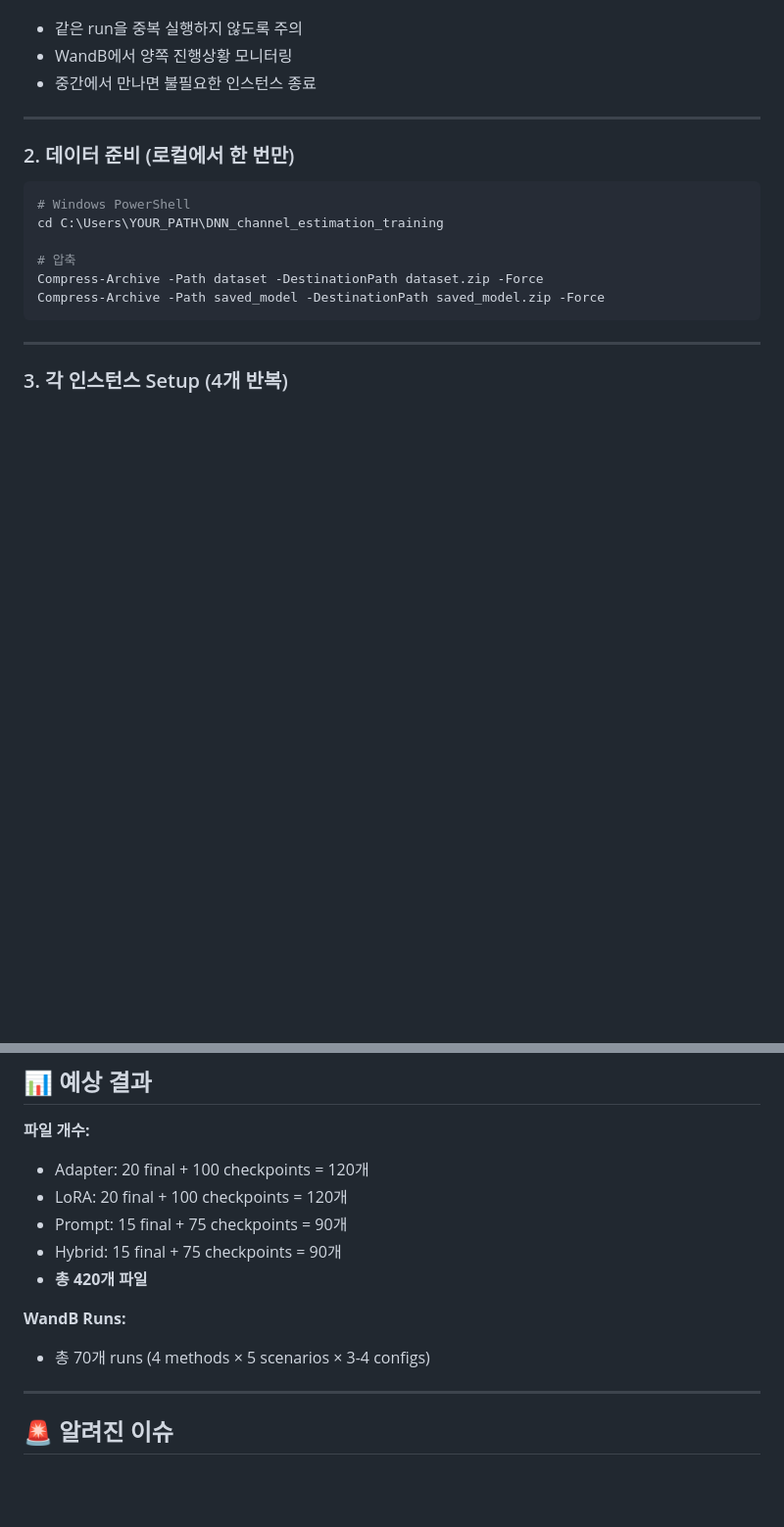
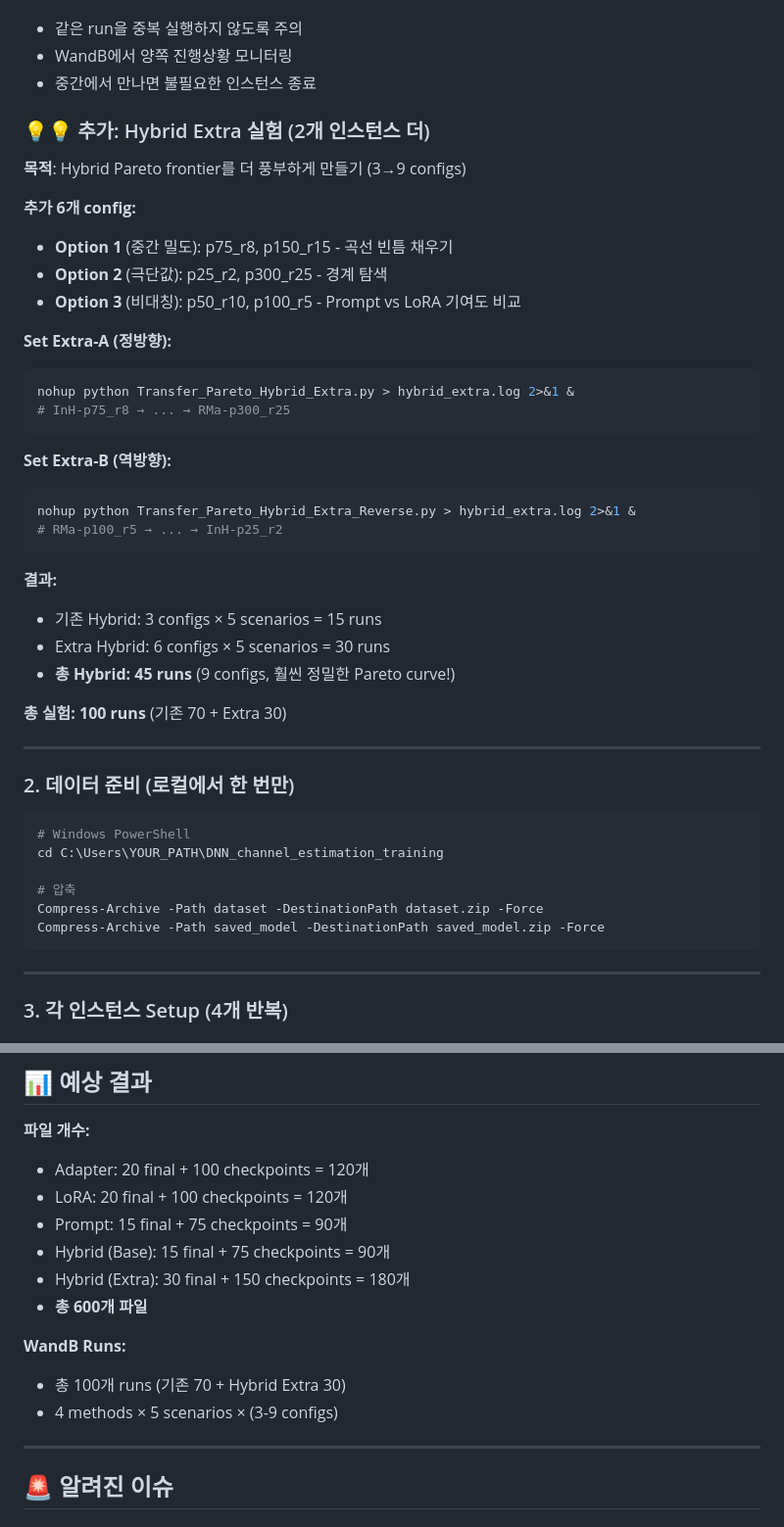
Before and after one commit to Joowonoil/2025IEEEOJCOMS, a Markdown page: docs/VASTAI_DEPLOYMENT_GUIDE.md, 2 parts joined by grey strips. Shown at 98% size. Drawn GitHub-style; blank space fills up the shorter version.

````diff
--- a/docs/VASTAI_DEPLOYMENT_GUIDE.md
+++ b/docs/VASTAI_DEPLOYMENT_GUIDE.md
@@ -85,6 +85,34 @@ nohup python Transfer_Pareto_Hybrid_Reverse.py > hybrid.log 2>&1 &
 - 같은 run을 중복 실행하지 않도록 주의
 - WandB에서 양쪽 진행상황 모니터링
 - 중간에서 만나면 불필요한 인스턴스 종료
+
+### 💡💡 추가: Hybrid Extra 실험 (2개 인스턴스 더)
+
+**목적**: Hybrid Pareto frontier를 더 풍부하게 만들기 (3→9 configs)
+
+**추가 6개 config:**
+- **Option 1** (중간 밀도): p75_r8, p150_r15 - 곡선 빈틈 채우기
+- **Option 2** (극단값): p25_r2, p300_r25 - 경계 탐색
+- **Option 3** (비대칭): p50_r10, p100_r5 - Prompt vs LoRA 기여도 비교
+
+**Set Extra-A (정방향):**
+```bash
+nohup python Transfer_Pareto_Hybrid_Extra.py > hybrid_extra.log 2>&1 &
+# InH-p75_r8 → ... → RMa-p300_r25
+```
+
+**Set Extra-B (역방향):**
+```bash
+nohup python Transfer_Pareto_Hybrid_Extra_Reverse.py > hybrid_extra.log 2>&1 &
+# RMa-p100_r5 → ... → InH-p25_r2
+```
+
+**결과:**
+- 기존 Hybrid: 3 configs × 5 scenarios = 15 runs
+- Extra Hybrid: 6 configs × 5 scenarios = 30 runs
+- **총 Hybrid: 45 runs** (9 configs, 훨씬 정밀한 Pareto curve!)
+
+**총 실험: 100 runs** (기존 70 + Extra 30)
 
 ---
 
@@ -344,11 +372,13 @@ rm -rf /tmp/*
 - Adapter: 20 final + 100 checkpoints = 120개
 - LoRA: 20 final + 100 checkpoints = 120개
 - Prompt: 15 final + 75 checkpoints = 90개
-- Hybrid: 15 final + 75 checkpoints = 90개
-- **총 420개 파일**
+- Hybrid (Base): 15 final + 75 checkpoints = 90개
+- Hybrid (Extra): 30 final + 150 checkpoints = 180개
+- **총 600개 파일**
 
 **WandB Runs:**
-- 총 70개 runs (4 methods × 5 scenarios × 3-4 configs)
+- 총 100개 runs (기존 70 + Hybrid Extra 30)
+- 4 methods × 5 scenarios × (3-9 configs)
 
 ---
 
````
Also changed, not shown: papers/IEEE_OJCOMS/PARETO_EXPERIMENT_DESIGN.md (+51 -8 lines).
